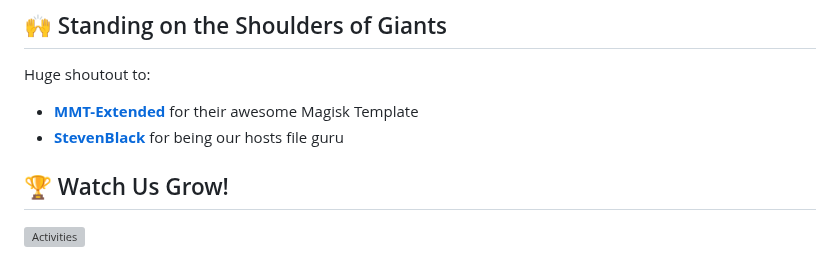
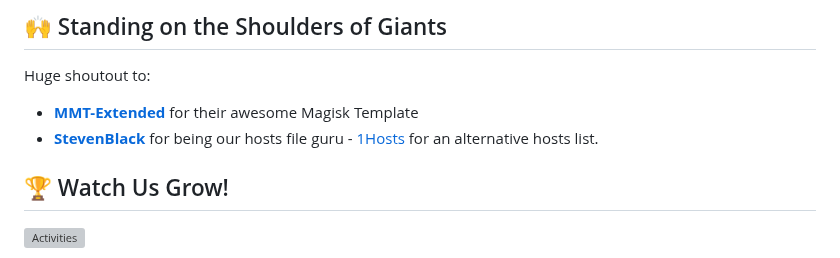
Before and after one commit to mikropsoft/StevenBlock, a Markdown page: README.md, the part around the change. Rendered like a GitHub page; grey boxes are pictures that could not be loaded.

```diff
--- a/README.md
+++ b/README.md
@@ -70,7 +70,7 @@ Got questions? I'm just a [Telegram](https://t.me/mikropsoft) message away!
 
 Huge shoutout to:
 - **[MMT-Extended](https://github.com/Zackptg5/MMT-Extended)** for their awesome Magisk Template
-- **[StevenBlack](https://github.com/StevenBlack/hosts)** for being our hosts file guru
+- **[StevenBlack](https://github.com/StevenBlack/hosts)** for being our hosts file guru - [1Hosts](https://github.com/badmojr/1Hosts) for an alternative hosts list.
 
 ## 🏆 Watch Us Grow!
 
```
